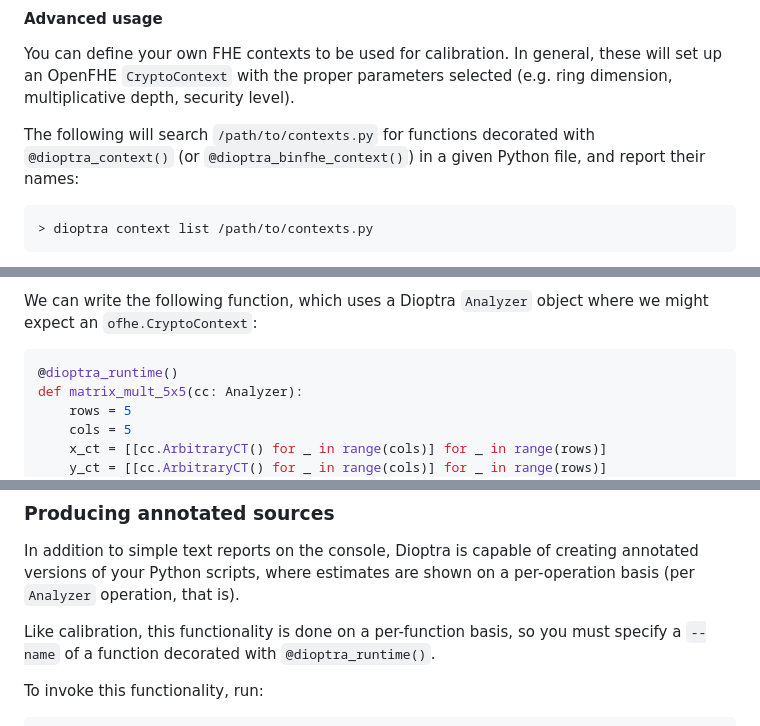
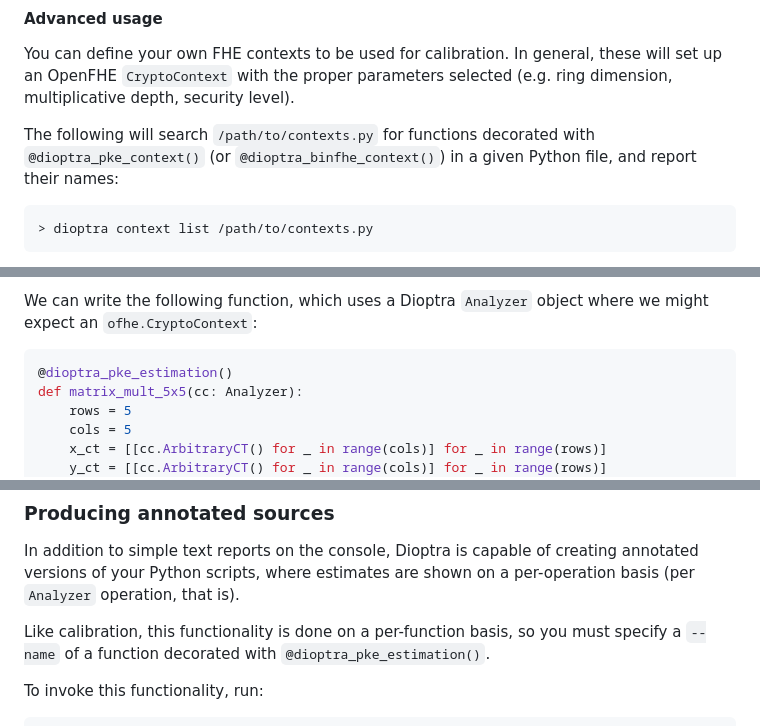
Before and after one commit to GaloisInc/dioptra, a Markdown page: README.md, 3 parts joined by grey strips. Drawn GitHub-style.

Commit message:
README: Update README to use the new names of things.

````diff
--- a/README.md
+++ b/README.md
@@ -76,8 +76,8 @@ general, these will set up an OpenFHE `CryptoContext` with the proper parameters
 selected (e.g. ring dimension, multiplicative depth, security level).
 
 The following will search `/path/to/contexts.py` for functions decorated with
-`@dioptra_context()` (or `@dioptra_binfhe_context()`) in a given Python file,
-and report their names:
+`@dioptra_pke_context()` (or `@dioptra_binfhe_context()`) in a given Python
+file, and report their names:
 
 ```console
 > dioptra context list /path/to/contexts.py
@@ -142,7 +142,7 @@ We can write the following function, which uses a Dioptra `Analyzer` object
 where we might expect an `ofhe.CryptoContext`:
 
 ```python
-@dioptra_runtime()
+@dioptra_pke_estimation()
 def matrix_mult_5x5(cc: Analyzer):
     rows = 5
     cols = 5
@@ -211,7 +211,8 @@ creating annotated versions of your Python scripts, where estimates are shown
 on a per-operation basis (per `Analyzer` operation, that is).
 
 Like calibration, this functionality is done on a per-function basis, so you
-must specify a `--name` of a function decorated with `@dioptra_runtime()`.
+must specify a `--name` of a function decorated with
+`@dioptra_pke_estimation()`.
 
 To invoke this functionality, run:
 
````
Also changed, not shown: other parts of README.md (+1 -1 lines).
